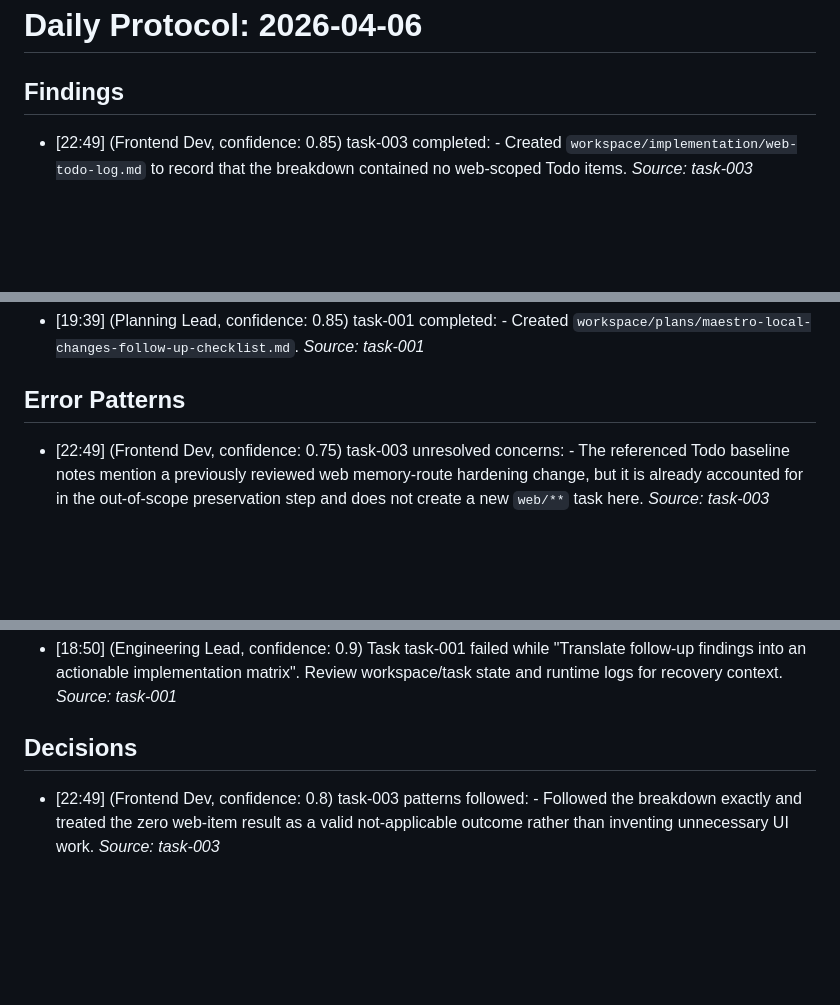
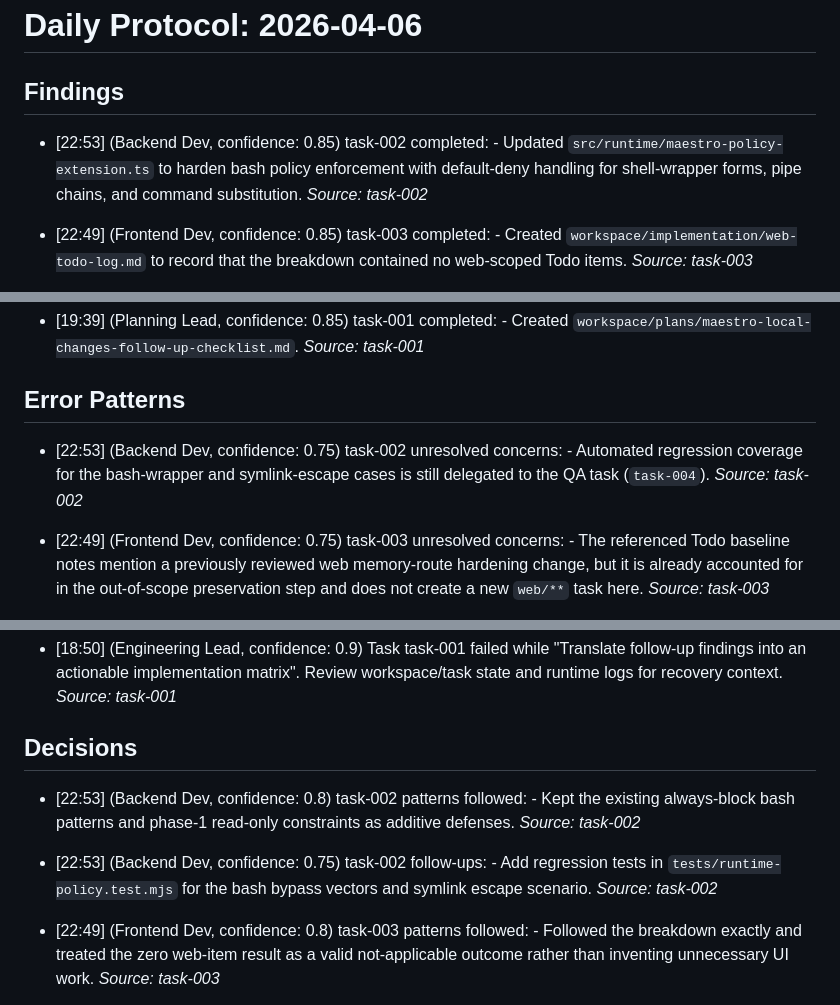
Before and after one commit to BerndAdamczyk/Agent-Maestro, a Markdown page: memory/daily/2026-04-06.md, 3 parts joined by grey strips. Rendered like a GitHub page; blank space fills up the shorter version.

Commit message:
mem: task-002 complete

```diff
--- a/memory/daily/2026-04-06.md
+++ b/memory/daily/2026-04-06.md
@@ -1,6 +1,8 @@
 # Daily Protocol: 2026-04-06
 
 ## Findings
+
+- [22:53] (Backend Dev, confidence: 0.85) task-002 completed: - Updated `src/runtime/maestro-policy-extension.ts` to harden bash policy enforcement with default-deny handling for shell-wrapper forms, pipe chains, and command substitution. _Source: task-002_
 
 - [22:49] (Frontend Dev, confidence: 0.85) task-003 completed: - Created `workspace/implementation/web-todo-log.md` to record that the breakdown contained no web-scoped Todo items. _Source: task-003_
 
@@ -25,6 +27,8 @@
 - [19:39] (Planning Lead, confidence: 0.85) task-001 completed: - Created `workspace/plans/maestro-local-changes-follow-up-checklist.md`. _Source: task-001_
 
 ## Error Patterns
+
+- [22:53] (Backend Dev, confidence: 0.75) task-002 unresolved concerns: - Automated regression coverage for the bash-wrapper and symlink-escape cases is still delegated to the QA task (`task-004`). _Source: task-002_
 
 - [22:49] (Frontend Dev, confidence: 0.75) task-003 unresolved concerns: - The referenced Todo baseline notes mention a previously reviewed web memory-route hardening change, but it is already accounted for in the out-of-scope preservation step and does not create a new `web/**` task here. _Source: task-003_
 
@@ -53,6 +57,9 @@
 - [18:50] (Engineering Lead, confidence: 0.9) Task task-001 failed while "Translate follow-up findings into an actionable implementation matrix". Review workspace/task state and runtime logs for recovery context. _Source: task-001_
 
 ## Decisions
+
+- [22:53] (Backend Dev, confidence: 0.8) task-002 patterns followed: - Kept the existing always-block bash patterns and phase-1 read-only constraints as additive defenses. _Source: task-002_
+- [22:53] (Backend Dev, confidence: 0.75) task-002 follow-ups: - Add regression tests in `tests/runtime-policy.test.mjs` for the bash bypass vectors and symlink escape scenario. _Source: task-002_
 
 - [22:49] (Frontend Dev, confidence: 0.8) task-003 patterns followed: - Followed the breakdown exactly and treated the zero web-item result as a valid not-applicable outcome rather than inventing unnecessary UI work. _Source: task-003_
 - [22:49] (Frontend Dev, confidence: 0.75) task-003 follow-ups: - Continue with the source-side, test, and validation tasks that depend on the preserved baseline. _Source: task-003_
```
